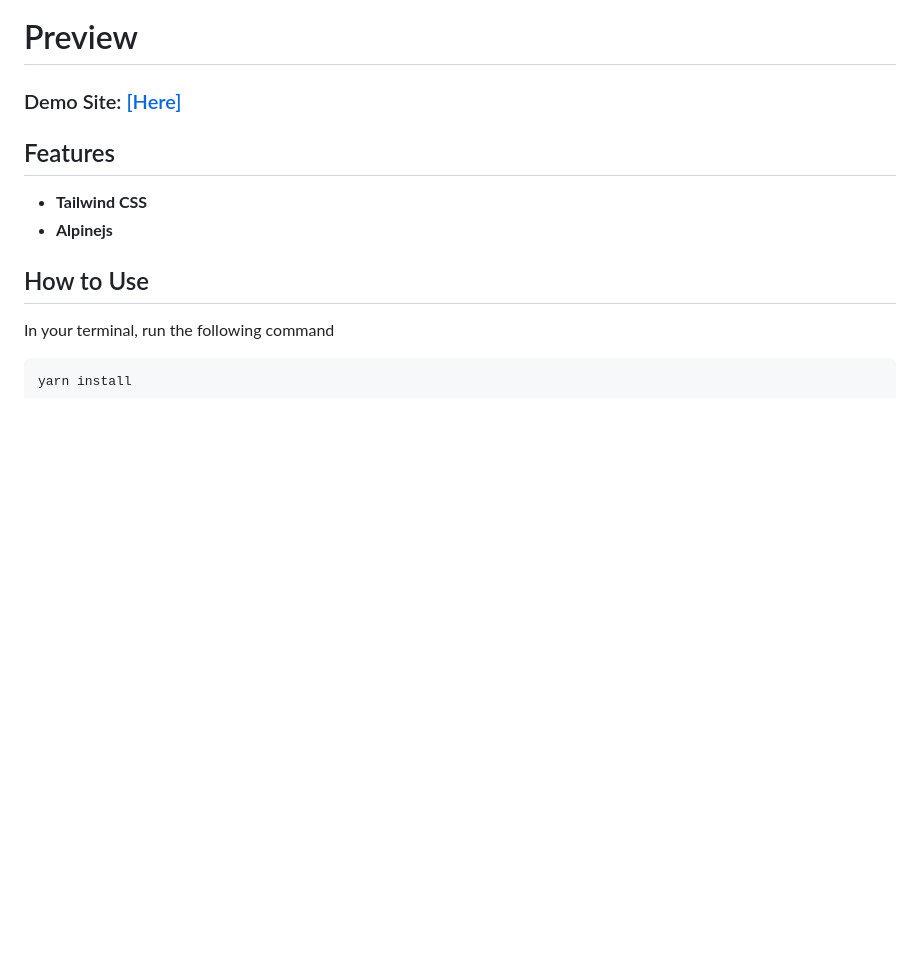
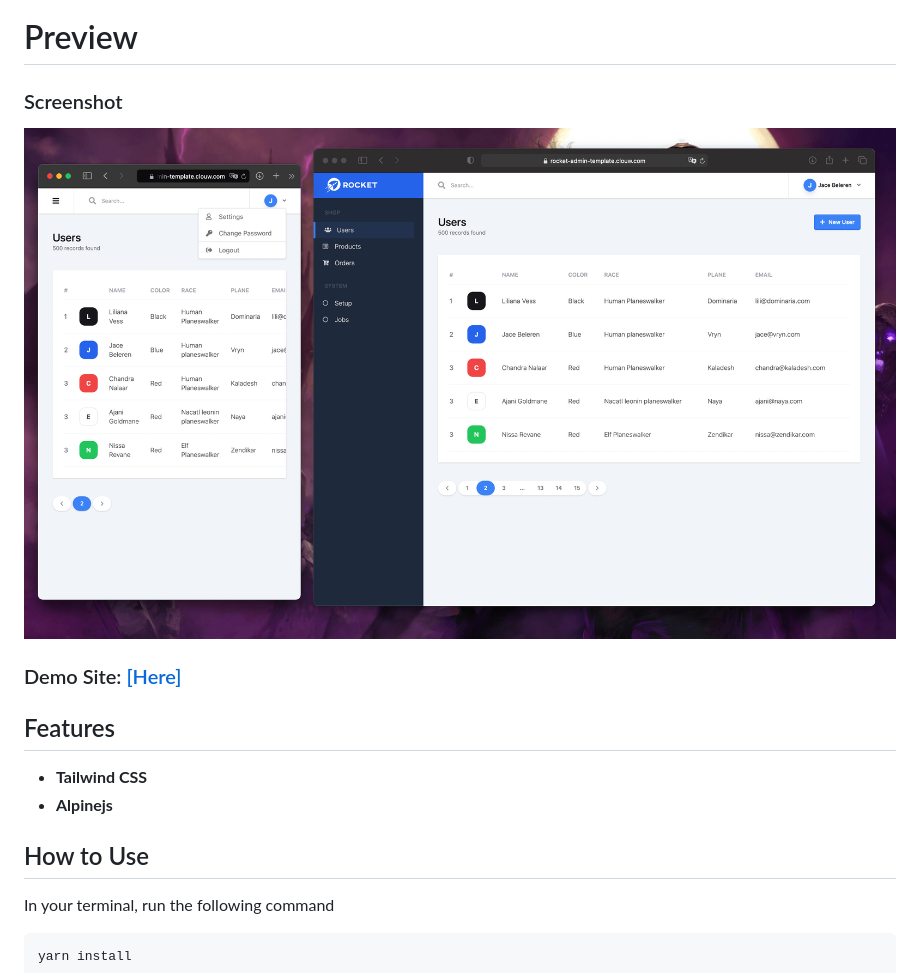
Before and after one commit to ramon-sg/rocket-admin-template, a Markdown page: README.md, the part around the change. GitHub-like rendering; pictures changed too: resources/preview.png (added); blank space fills up the shorter version.

Commit message:
Add screenshot

```diff
--- a/README.md
+++ b/README.md
@@ -3,6 +3,10 @@
 ![Rocket admin template preview](resources/logo.png)
 
 # Preview
+
+### Screenshot
+
+![Rocket admin template preview](resources/preview.png)
 
 ### Demo Site: [[Here]](https://rocket-admin-template.clouw.com)
 
```
